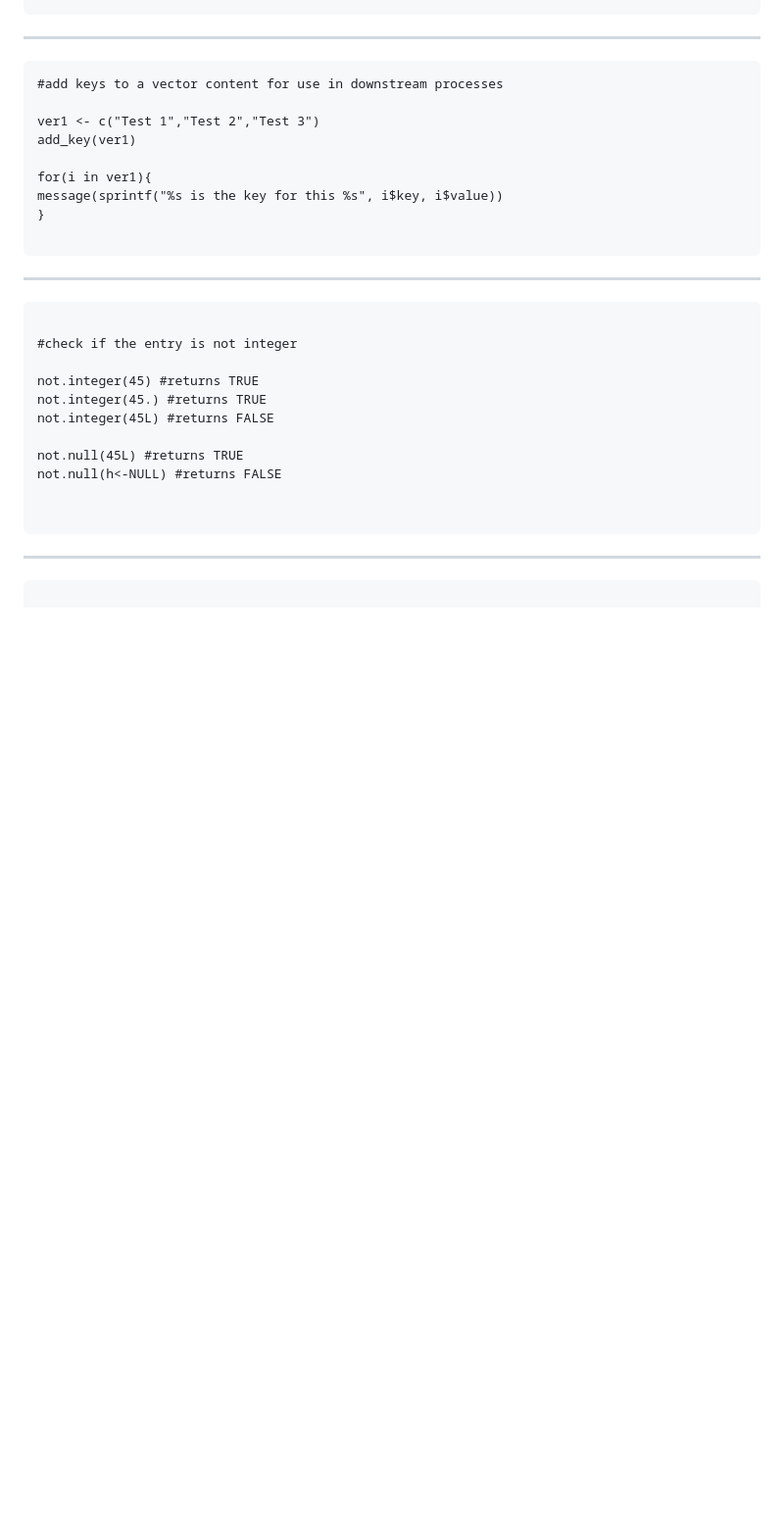
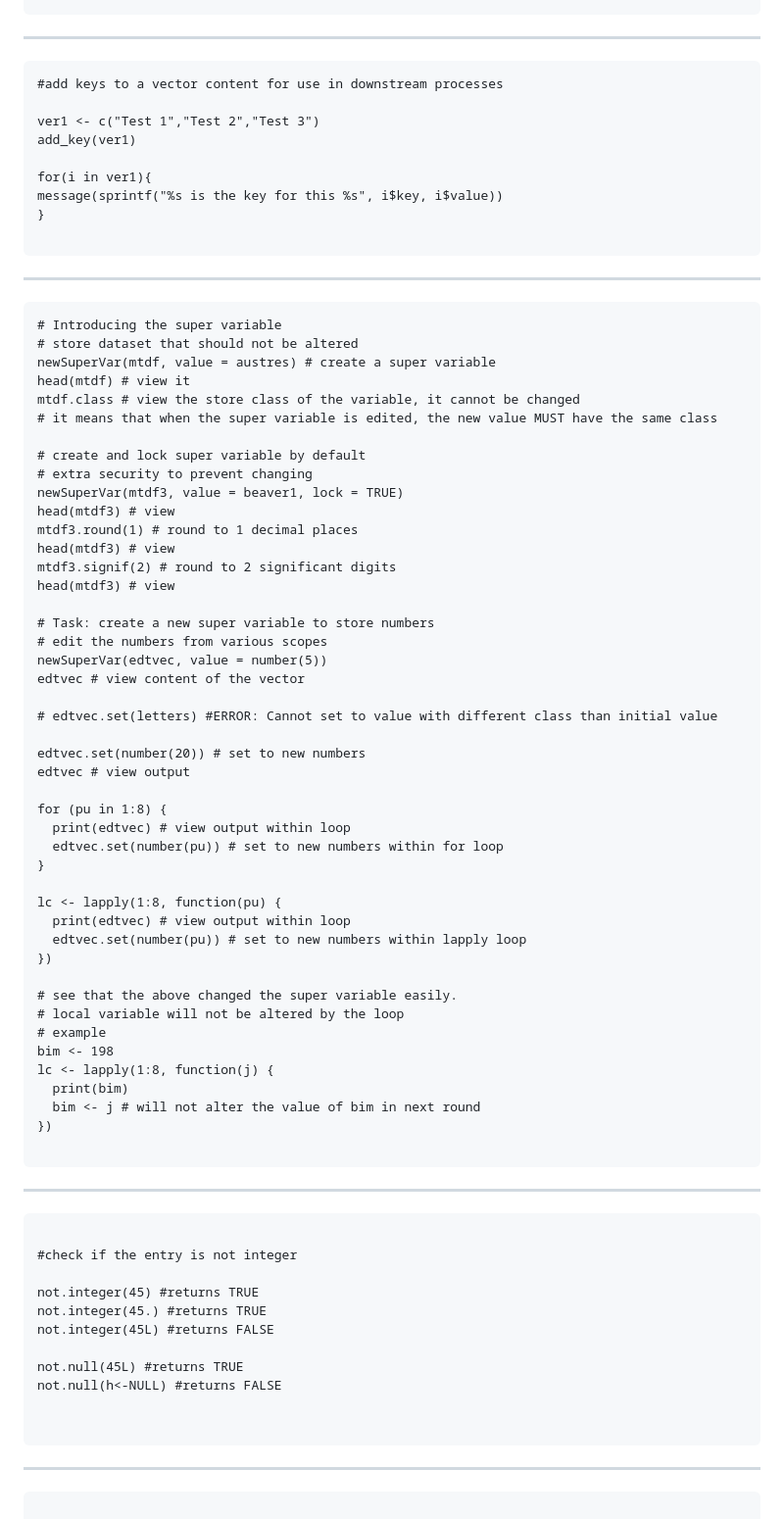
Before and after one commit to oobianom/quickcode, a Markdown page: README.md, the part around the change printed below. Shown: that part at 98% size. Rendered like a GitHub page; blank space fills up the shorter version.

````diff
--- a/README.md
+++ b/README.md
@@ -96,6 +101,56 @@ add_key(ver1)
 for(i in ver1){
 message(sprintf("%s is the key for this %s", i$key, i$value))
 }
+
+```
+
+***
+
+```
+# Introducing the super variable
+# store dataset that should not be altered
+newSuperVar(mtdf, value = austres) # create a super variable
+head(mtdf) # view it
+mtdf.class # view the store class of the variable, it cannot be changed
+# it means that when the super variable is edited, the new value MUST have the same class
+
+# create and lock super variable by default
+# extra security to prevent changing
+newSuperVar(mtdf3, value = beaver1, lock = TRUE)
+head(mtdf3) # view
+mtdf3.round(1) # round to 1 decimal places
+head(mtdf3) # view
+mtdf3.signif(2) # round to 2 significant digits
+head(mtdf3) # view
+
+# Task: create a new super variable to store numbers
+# edit the numbers from various scopes
+newSuperVar(edtvec, value = number(5))
+edtvec # view content of the vector
+
+# edtvec.set(letters) #ERROR: Cannot set to value with different class than initial value
+
+edtvec.set(number(20)) # set to new numbers
+edtvec # view output
+
+for (pu in 1:8) {
+  print(edtvec) # view output within loop
+  edtvec.set(number(pu)) # set to new numbers within for loop
+}
+
+lc <- lapply(1:8, function(pu) {
+  print(edtvec) # view output within loop
+  edtvec.set(number(pu)) # set to new numbers within lapply loop
+})
+
+# see that the above changed the super variable easily.
+# local variable will not be altered by the loop
+# example
+bim <- 198
+lc <- lapply(1:8, function(j) {
+  print(bim)
+  bim <- j # will not alter the value of bim in next round
+})
 
 ```
 
````
Also changed, not shown: other parts of README.md (+6 -1 lines).
